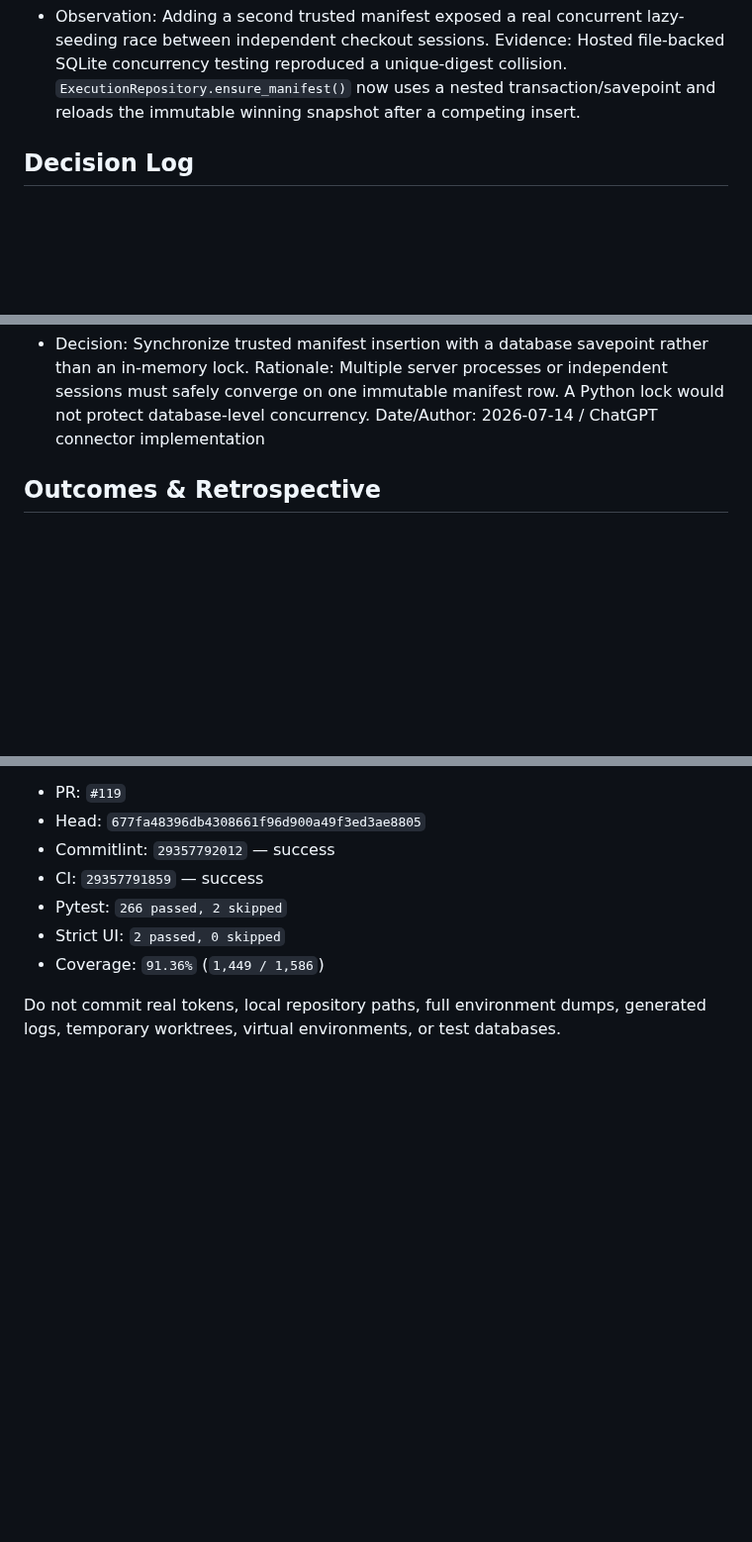
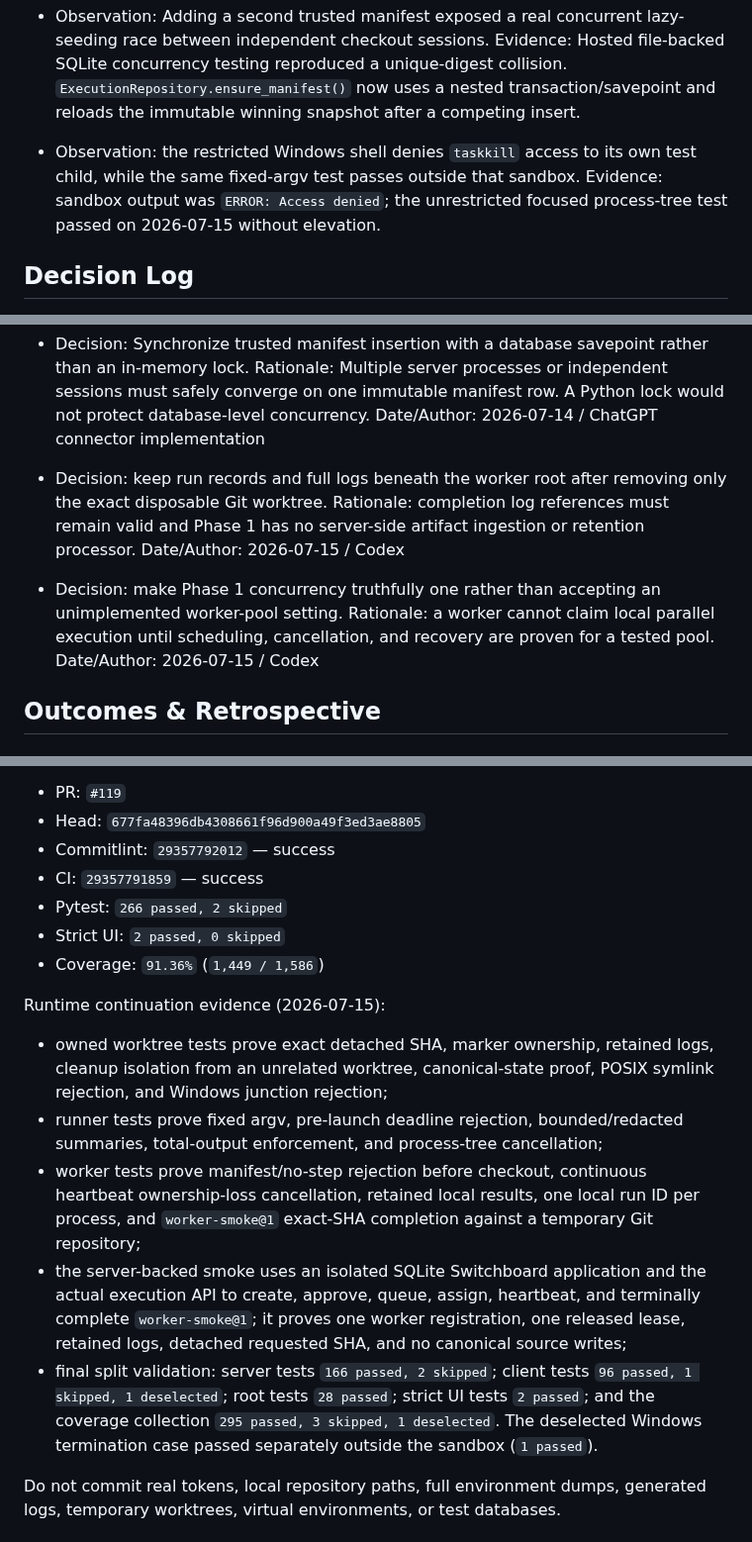
Before and after one commit to Nobodyworld/dev-agent-switchboard, a Markdown page: .agent/execplans/007_pull_based_local_worker.md, 3 parts joined by grey strips. Shown at 99% size. Drawn GitHub-style; blank space fills up the shorter version.

Commit message:
docs(worker): document local worker operations

```diff
--- a/.agent/execplans/007_pull_based_local_worker.md
+++ b/.agent/execplans/007_pull_based_local_worker.md
@@ -57,6 +57,11 @@ This issue does not deliver the full `validate-switchboard@1` evidence workflow.
 
 - Observation: Adding a second trusted manifest exposed a real concurrent lazy-seeding race between independent checkout sessions.
   Evidence: Hosted file-backed SQLite concurrency testing reproduced a unique-digest collision. `ExecutionRepository.ensure_manifest()` now uses a nested transaction/savepoint and reloads the immutable winning snapshot after a competing insert.
+
+- Observation: the restricted Windows shell denies `taskkill` access to its own
+  test child, while the same fixed-argv test passes outside that sandbox.
+  Evidence: sandbox output was `ERROR: Access denied`; the unrestricted focused
+  process-tree test passed on 2026-07-15 without elevation.
 
 ## Decision Log
 
@@ -95,6 +100,18 @@ This issue does not deliver the full `validate-switchboard@1` evidence workflow.
 - Decision: Synchronize trusted manifest insertion with a database savepoint rather than an in-memory lock.
   Rationale: Multiple server processes or independent sessions must safely converge on one immutable manifest row. A Python lock would not protect database-level concurrency.
   Date/Author: 2026-07-14 / ChatGPT connector implementation
+
+- Decision: keep run records and full logs beneath the worker root after removing
+  only the exact disposable Git worktree.
+  Rationale: completion log references must remain valid and Phase 1 has no
+  server-side artifact ingestion or retention processor.
+  Date/Author: 2026-07-15 / Codex
+
+- Decision: make Phase 1 concurrency truthfully one rather than accepting an
+  unimplemented worker-pool setting.
+  Rationale: a worker cannot claim local parallel execution until scheduling,
+  cancellation, and recovery are proven for a tested pool.
+  Date/Author: 2026-07-15 / Codex
 
 ## Outcomes & Retrospective
 
@@ -403,6 +420,28 @@ Connector foundation evidence:
 - Strict UI: `2 passed, 0 skipped`
 - Coverage: `91.36%` (`1,449 / 1,586`)
 
+Runtime continuation evidence (2026-07-15):
+
+- owned worktree tests prove exact detached SHA, marker ownership, retained
+  logs, cleanup isolation from an unrelated worktree, canonical-state proof,
+  POSIX symlink rejection, and Windows junction rejection;
+- runner tests prove fixed argv, pre-launch deadline rejection, bounded/redacted
+  summaries, total-output enforcement, and process-tree cancellation;
+- worker tests prove manifest/no-step rejection before checkout, continuous
+  heartbeat ownership-loss cancellation, retained local results, one local run
+  ID per process, and `worker-smoke@1` exact-SHA completion against a temporary
+  Git repository;
+- the server-backed smoke uses an isolated SQLite Switchboard application and
+  the actual execution API to create, approve, queue, assign, heartbeat, and
+  terminally complete `worker-smoke@1`; it proves one worker registration, one
+  released lease, retained logs, detached requested SHA, and no canonical source
+  writes;
+- final split validation: server tests `166 passed, 2 skipped`; client tests
+  `96 passed, 1 skipped, 1 deselected`; root tests `28 passed`; strict UI
+  tests `2 passed`; and the coverage collection `295 passed, 3 skipped,
+  1 deselected`. The deselected Windows termination case passed separately
+  outside the sandbox (`1 passed`).
+
 Do not commit real tokens, local repository paths, full environment dumps, generated logs, temporary worktrees, virtual environments, or test databases.
 
 ## Interfaces and Dependencies
```
Also changed, not shown: other parts of .agent/execplans/007_pull_based_local_worker.md (+6 -6 lines), docs/operations/local-worker.md (added, +120 -0 lines).
